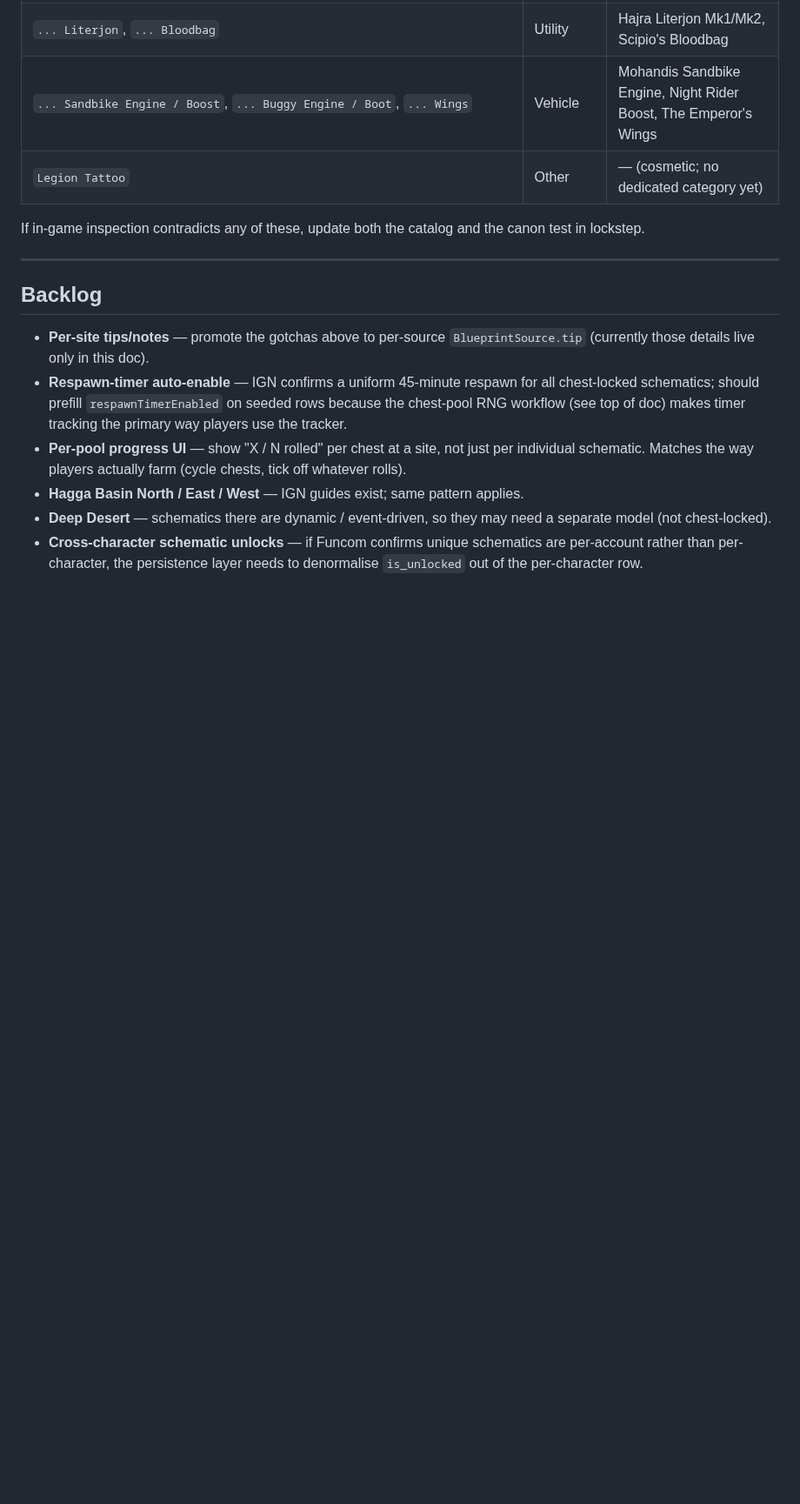
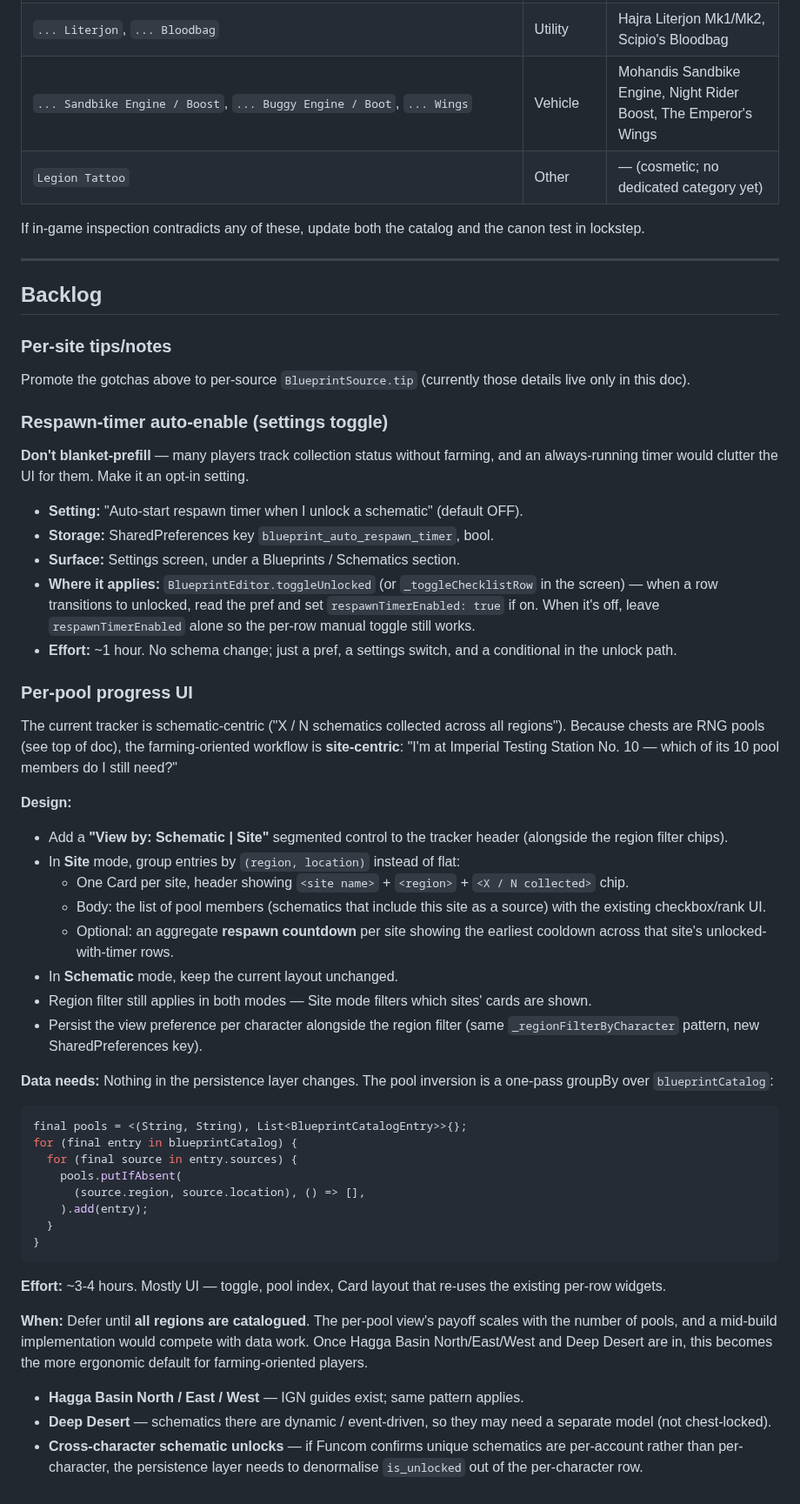
Before and after one commit to StarTuz/dune-awakening-companion, a Markdown page: docs/RESEARCH_BLUEPRINTS.md, the part around the change. Shown at 87% size. Rendered like a GitHub page; blank space fills up the shorter version.

Commit message:
docs(blueprints): flesh out backlog with respawn-toggle + per-pool UI designs
Two design notes pulled forward into the research doc so they don't get
lost across the remaining region-import work.

- Respawn-timer auto-enable becomes an opt-in **settings toggle**
  rather than blanket prefill. Many players track collection status
  without farming, and an always-running timer would clutter their UI.
  Documents the SharedPreferences key, settings-screen surface, and the
  conditional in the unlock path that picks up the pref.

- Per-pool progress UI gets a full design: "View by: Schematic | Site"
  segmented control, site-grouped Cards inverted from the catalog
  sources via a one-pass groupBy. No schema change required. Explicit
  recommendation to defer until all regions are catalogued — the
  payoff scales with pool count, and a mid-build implementation would
  compete with data work.

No code changes — backlog clarification only.

Co-Authored-By: Claude Opus 4.7 <noreply@anthropic.com>

````diff
--- a/docs/RESEARCH_BLUEPRINTS.md
+++ b/docs/RESEARCH_BLUEPRINTS.md
@@ -301,16 +301,80 @@ and the canon test in lockstep.
 
 ## Backlog
 
-- **Per-site tips/notes** — promote the gotchas above to per-source
-  `BlueprintSource.tip` (currently those details live only in this doc).
-- **Respawn-timer auto-enable** — IGN confirms a uniform 45-minute
-  respawn for all chest-locked schematics; should prefill
-  `respawnTimerEnabled` on seeded rows because the chest-pool RNG
-  workflow (see top of doc) makes timer tracking the primary way
-  players use the tracker.
-- **Per-pool progress UI** — show "X / N rolled" per chest at a site,
-  not just per individual schematic. Matches the way players actually
-  farm (cycle chests, tick off whatever rolls).
+### Per-site tips/notes
+
+Promote the gotchas above to per-source `BlueprintSource.tip`
+(currently those details live only in this doc).
+
+### Respawn-timer auto-enable (settings toggle)
+
+**Don't blanket-prefill** — many players track collection status
+without farming, and an always-running timer would clutter the UI for
+them. Make it an opt-in setting.
+
+- **Setting:** "Auto-start respawn timer when I unlock a schematic"
+  (default OFF).
+- **Storage:** SharedPreferences key `blueprint_auto_respawn_timer`,
+  bool.
+- **Surface:** Settings screen, under a Blueprints / Schematics
+  section.
+- **Where it applies:** `BlueprintEditor.toggleUnlocked` (or
+  `_toggleChecklistRow` in the screen) — when a row transitions to
+  unlocked, read the pref and set `respawnTimerEnabled: true` if on.
+  When it's off, leave `respawnTimerEnabled` alone so the per-row
+  manual toggle still works.
+- **Effort:** ~1 hour. No schema change; just a pref, a settings
+  switch, and a conditional in the unlock path.
+
+### Per-pool progress UI
+
+The current tracker is schematic-centric ("X / N schematics collected
+across all regions"). Because chests are RNG pools (see top of doc),
+the farming-oriented workflow is **site-centric**: "I'm at Imperial
+Testing Station No. 10 — which of its 10 pool members do I still
+need?"
+
+**Design:**
+
+- Add a **"View by: Schematic | Site"** segmented control to the
+  tracker header (alongside the region filter chips).
+- In **Site** mode, group entries by `(region, location)` instead of
+  flat:
+  - One Card per site, header showing `<site name>` + `<region>` +
+    `<X / N collected>` chip.
+  - Body: the list of pool members (schematics that include this
+    site as a source) with the existing checkbox/rank UI.
+  - Optional: an aggregate **respawn countdown** per site showing the
+    earliest cooldown across that site's unlocked-with-timer rows.
+- In **Schematic** mode, keep the current layout unchanged.
+- Region filter still applies in both modes — Site mode filters which
+  sites' cards are shown.
+- Persist the view preference per character alongside the region
+  filter (same `_regionFilterByCharacter` pattern, new SharedPreferences
+  key).
+
+**Data needs:** Nothing in the persistence layer changes. The pool
+inversion is a one-pass groupBy over `blueprintCatalog`:
+
+```dart
+final pools = <(String, String), List<BlueprintCatalogEntry>>{};
+for (final entry in blueprintCatalog) {
+  for (final source in entry.sources) {
+    pools.putIfAbsent(
+      (source.region, source.location), () => [],
+    ).add(entry);
+  }
+}
+```
+
+**Effort:** ~3-4 hours. Mostly UI — toggle, pool index, Card layout
+that re-uses the existing per-row widgets.
+
+**When:** Defer until **all regions are catalogued**. The per-pool
+view's payoff scales with the number of pools, and a mid-build
+implementation would compete with data work. Once Hagga Basin
+North/East/West and Deep Desert are in, this becomes the more
+ergonomic default for farming-oriented players.
 - **Hagga Basin North / East / West** — IGN guides exist; same pattern
   applies.
 - **Deep Desert** — schematics there are dynamic / event-driven, so they
````
